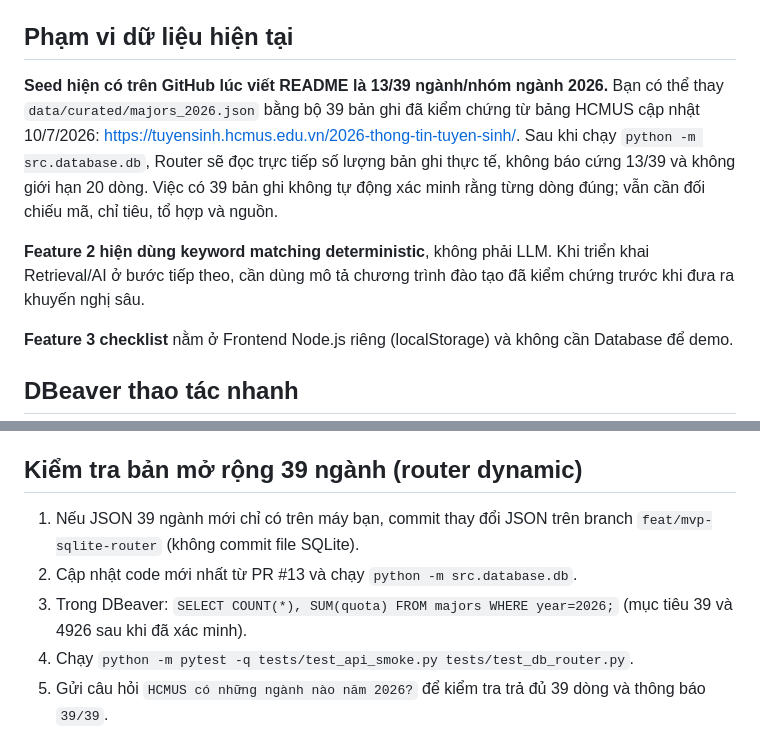
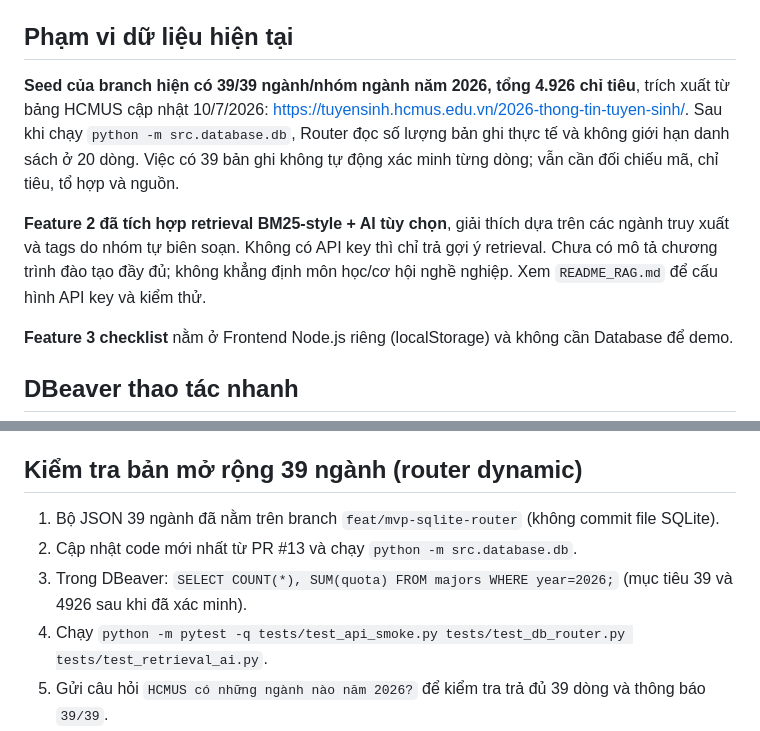
Before and after one commit to vinhdu1233-tech/hcmus-admission-assistant, a Markdown page: README_DATABASE_ROUTER.md, 2 parts joined by grey strips. GitHub-like rendering.

Commit message:
docs: update database status to 39 programs and link optional RAG setup

```diff
--- a/README_DATABASE_ROUTER.md
+++ b/README_DATABASE_ROUTER.md
@@ -27,9 +27,9 @@ Các truy vấn dùng SQL có tham số (`?`) để tránh SQL injection. DB t
 
 ## Phạm vi dữ liệu hiện tại
 
-**Seed hiện có trên GitHub lúc viết README là 13/39 ngành/nhóm ngành 2026.** Bạn có thể thay `data/curated/majors_2026.json` bằng bộ 39 bản ghi đã kiểm chứng từ bảng HCMUS cập nhật 10/7/2026: https://tuyensinh.hcmus.edu.vn/2026-thong-tin-tuyen-sinh/. Sau khi chạy `python -m src.database.db`, Router sẽ đọc trực tiếp số lượng bản ghi thực tế, không báo cứng 13/39 và không giới hạn 20 dòng. Việc có 39 bản ghi không tự động xác minh rằng từng dòng đúng; vẫn cần đối chiếu mã, chỉ tiêu, tổ hợp và nguồn.
+**Seed của branch hiện có 39/39 ngành/nhóm ngành năm 2026, tổng 4.926 chỉ tiêu**, trích xuất từ bảng HCMUS cập nhật 10/7/2026: https://tuyensinh.hcmus.edu.vn/2026-thong-tin-tuyen-sinh/. Sau khi chạy `python -m src.database.db`, Router đọc số lượng bản ghi thực tế và không giới hạn danh sách ở 20 dòng. Việc có 39 bản ghi không tự động xác minh từng dòng; vẫn cần đối chiếu mã, chỉ tiêu, tổ hợp và nguồn.
 
-**Feature 2 hiện dùng keyword matching deterministic**, không phải LLM. Khi triển khai Retrieval/AI ở bước tiếp theo, cần dùng mô tả chương trình đào tạo đã kiểm chứng trước khi đưa ra khuyến nghị sâu.
+**Feature 2 đã tích hợp retrieval BM25-style + AI tùy chọn**, giải thích dựa trên các ngành truy xuất và tags do nhóm tự biên soạn. Không có API key thì chỉ trả gợi ý retrieval. Chưa có mô tả chương trình đào tạo đầy đủ; không khẳng định môn học/cơ hội nghề nghiệp. Xem `README_RAG.md` để cấu hình API key và kiểm thử.
 
 **Feature 3 checklist** nằm ở Frontend Node.js riêng (localStorage) và không cần Database để demo.
 
@@ -57,9 +57,9 @@ SELECT code, name, summary FROM admission_methods WHERE year=2026;
 
 ## Kiểm tra bản mở rộng 39 ngành (router dynamic)
 
-1. Nếu JSON 39 ngành mới chỉ có trên máy bạn, commit thay đổi JSON trên branch `feat/mvp-sqlite-router` (không commit file SQLite).
+1. Bộ JSON 39 ngành đã nằm trên branch `feat/mvp-sqlite-router` (không commit file SQLite).
 2. Cập nhật code mới nhất từ PR #13 và chạy `python -m src.database.db`.
 3. Trong DBeaver: `SELECT COUNT(*), SUM(quota) FROM majors WHERE year=2026;` (mục tiêu 39 và 4926 sau khi đã xác minh).
-4. Chạy `python -m pytest -q tests/test_api_smoke.py tests/test_db_router.py`.
+4. Chạy `python -m pytest -q tests/test_api_smoke.py tests/test_db_router.py tests/test_retrieval_ai.py`.
 5. Gửi câu hỏi `HCMUS có những ngành nào năm 2026?` để kiểm tra trả đủ 39 dòng và thông báo `39/39`.
 6. Nếu Database hiện chỉ có 13 ngành, Router trả đủ 13 và thông báo `13/39 ... chưa đầy đủ` — không khẳng định là đã có 39.
```
